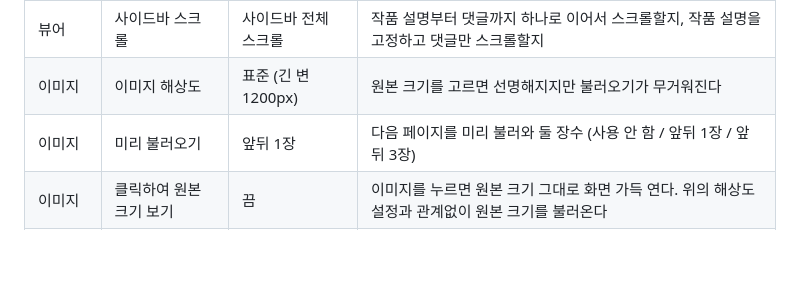
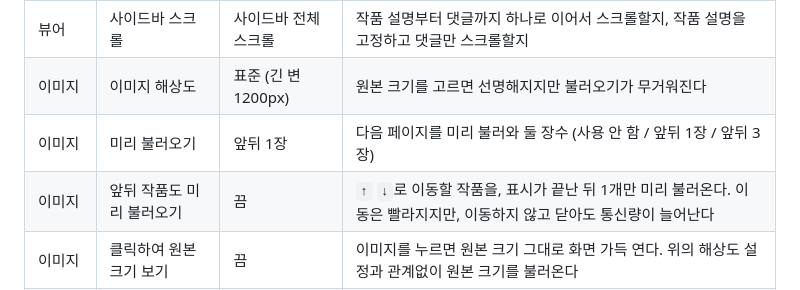
Before and after one commit to NEONS-DESIGN/XViewer-for-Pixiv, a Markdown page: README.ko.md, the part around the change. GitHub-like rendering; blank space fills up the shorter version.

```diff
--- a/README.ko.md
+++ b/README.ko.md
@@ -172,6 +172,7 @@ pixiv의 **유저 페이지** (`https://www.pixiv.net/users/{id}` 계열)를 열
 | 뷰어 | 사이드바 스크롤 | 사이드바 전체 스크롤 | 작품 설명부터 댓글까지 하나로 이어서 스크롤할지, 작품 설명을 고정하고 댓글만 스크롤할지 |
 | 이미지 | 이미지 해상도 | 표준 (긴 변 1200px) | 원본 크기를 고르면 선명해지지만 불러오기가 무거워진다 |
 | 이미지 | 미리 불러오기 | 앞뒤 1장 | 다음 페이지를 미리 불러와 둘 장수 (사용 안 함 / 앞뒤 1장 / 앞뒤 3장) |
+| 이미지 | 앞뒤 작품도 미리 불러오기 | 끔 | `↑` `↓`로 이동할 작품을, 표시가 끝난 뒤 1개만 미리 불러온다. 이동은 빨라지지만, 이동하지 않고 닫아도 통신량이 늘어난다 |
 | 이미지 | 클릭하여 원본 크기 보기 | 끔 | 이미지를 누르면 원본 크기 그대로 화면 가득 연다. 위의 해상도 설정과 관계없이 원본 크기를 불러온다 |
 | 유저 페이지 | 픽업 영역 숨기기 | 끔 | 프로필 홈에 표시되는 ‘픽업’을 숨긴다 |
 | 유저 페이지 | 무한 스크롤 | 사용 안 함 | 맨 아래에 닿으면 불러오기 / 항상 1페이지 앞서 불러오기 중에서 고른다 |
```
Also changed, not shown: README.zh-CN.md (+1 -0 lines), README.zh-TW.md (+1 -0 lines).
